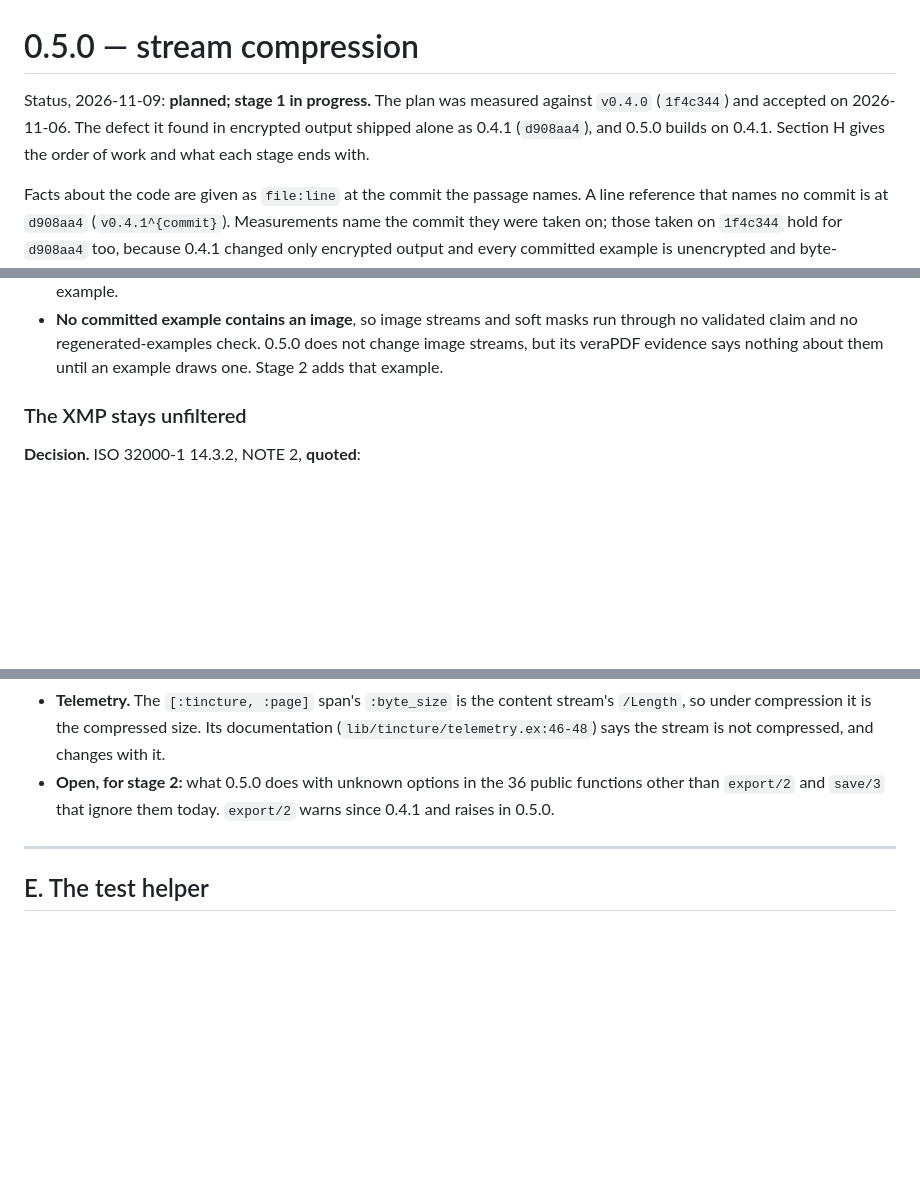
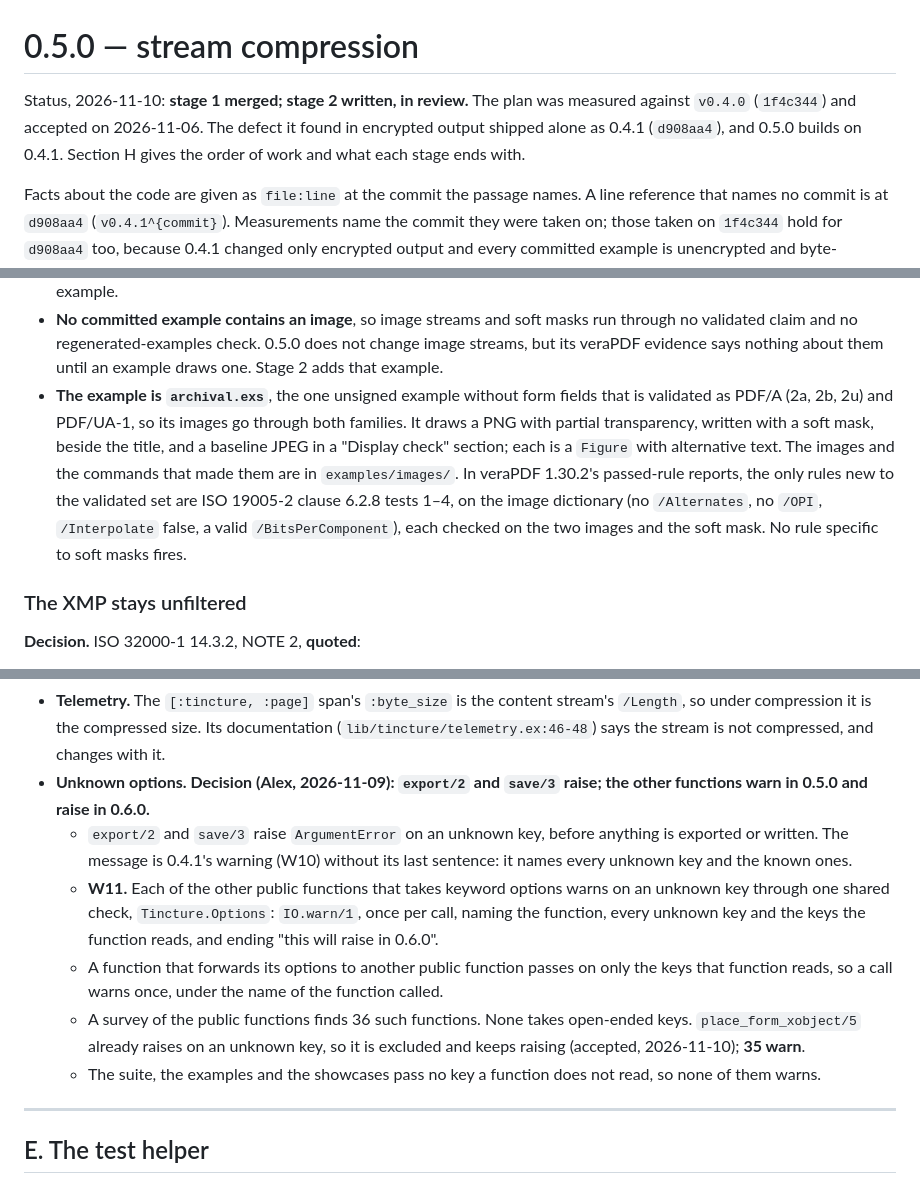
Before and after one commit to thatsme/tincture, a Markdown page: docs/design/0.5.0-compression.md, 3 parts joined by grey strips. GitHub-like rendering; blank space fills up the shorter version.

Commit message:
design 0.5.0: the unknown-options decision and W11, the image example, the stages' state

```diff
--- a/docs/design/0.5.0-compression.md
+++ b/docs/design/0.5.0-compression.md
@@ -1,9 +1,10 @@
 # 0.5.0 — stream compression
 
-Status, 2026-11-09: **planned; stage 1 in progress.** The plan was measured
-against `v0.4.0` (`1f4c344`) and accepted on 2026-11-06. The defect it found
-in encrypted output shipped alone as 0.4.1 (`d908aa4`), and 0.5.0 builds on
-0.4.1. Section H gives the order of work and what each stage ends with.
+Status, 2026-11-10: **stage 1 merged; stage 2 written, in review.** The
+plan was measured against `v0.4.0` (`1f4c344`) and accepted on 2026-11-06.
+The defect it found in encrypted output shipped alone as 0.4.1 (`d908aa4`),
+and 0.5.0 builds on 0.4.1. Section H gives the order of work and what each
+stage ends with.
 
 Facts about the code are given as `file:line` at the commit the passage
 names. A line reference that names no commit is at `d908aa4`
@@ -76,6 +77,16 @@ stored in the file.
   masks run through no validated claim and no regenerated-examples check.
   0.5.0 does not change image streams, but its veraPDF evidence says nothing
   about them until an example draws one. Stage 2 adds that example.
+- **The example is `archival.exs`**, the one unsigned example without form
+  fields that is validated as PDF/A (2a, 2b, 2u) and PDF/UA-1, so its images
+  go through both families. It draws a PNG with partial transparency, written
+  with a soft mask, beside the title, and a baseline JPEG in a "Display
+  check" section; each is a `Figure` with alternative text. The images and
+  the commands that made them are in `examples/images/`. In veraPDF 1.30.2's
+  passed-rule reports, the only rules new to the validated set are ISO
+  19005-2 clause 6.2.8 tests 1–4, on the image dictionary (no `/Alternates`,
+  no `/OPI`, `/Interpolate` false, a valid `/BitsPerComponent`), each checked
+  on the two images and the soft mask. No rule specific to soft masks fires.
 
 ### The XMP stays unfiltered
 
@@ -300,9 +311,24 @@ it.
   content stream's `/Length`, so under compression it is the compressed
   size. Its documentation (`lib/tincture/telemetry.ex:46-48`) says the
   stream is not compressed, and changes with it.
-- **Open, for stage 2:** what 0.5.0 does with unknown options in the 36
-  public functions other than `export/2` and `save/3` that ignore them
-  today. `export/2` warns since 0.4.1 and raises in 0.5.0.
+- **Unknown options. Decision (Alex, 2026-11-09): `export/2` and `save/3`
+  raise; the other functions warn in 0.5.0 and raise in 0.6.0.**
+  - `export/2` and `save/3` raise `ArgumentError` on an unknown key, before
+    anything is exported or written. The message is 0.4.1's warning (W10)
+    without its last sentence: it names every unknown key and the known ones.
+  - **W11.** Each of the other public functions that takes keyword options
+    warns on an unknown key through one shared check, `Tincture.Options`:
+    `IO.warn/1`, once per call, naming the function, every unknown key and
+    the keys the function reads, and ending "this will raise in 0.6.0".
+  - A function that forwards its options to another public function passes
+    on only the keys that function reads, so a call warns once, under the
+    name of the function called.
+  - A survey of the public functions finds 36 such functions. None takes
+    open-ended keys. `place_form_xobject/5` already raises on an unknown
+    key, so it is excluded and keeps raising (accepted, 2026-11-10); **35
+    warn**.
+  - The suite, the examples and the showcases pass no key a function does
+    not read, so none of them warns.
 
 ---
 
```
Also changed, not shown: other parts of docs/design/0.5.0-compression.md (+6 -8 lines).
